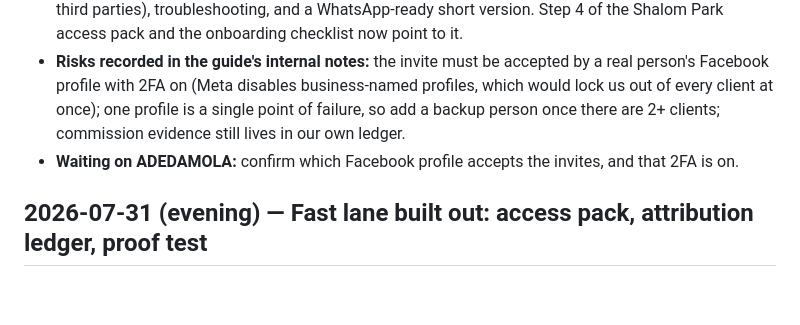
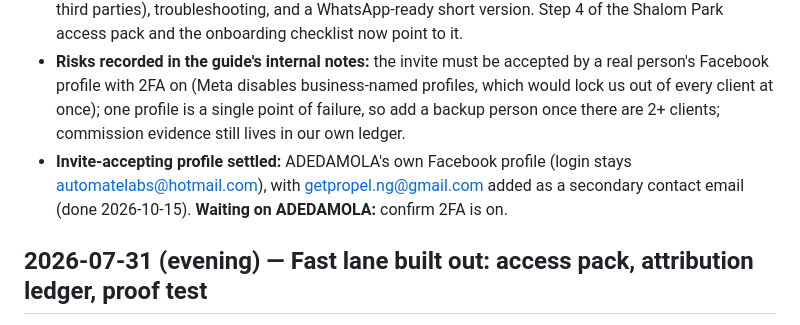
Before and after one commit to aadamola/PROPEL, a Markdown page: CHANGELOG.md, the part around the change. Rendered like a GitHub page; blank space fills up the shorter version.

Commit message:
Changelog: invite-accepting profile settled
Co-Authored-By: Claude Opus 5.5 <noreply@anthropic.com>
Claude-Session: https://claude.ai/code/session_01HaE3qs7C8XxSFs7xx8GJRP

```diff
--- a/CHANGELOG.md
+++ b/CHANGELOG.md
@@ -7,7 +7,7 @@
 - **Decision (ADEDAMOLA): clients invite `getpropel.ng@gmail.com` as a person with full control, not Propel as a Partner.** Reason: Partner access makes every new asset wait on the client sharing it, and that wait was a serious bottleneck. Decided; don't relitigate.
 - **New template: `ops/templates/meta-access-guide.md`.** Plain-language walkthrough: invite the email with full control, switch on Instagram / Page / WhatsApp / ad account (if ads in scope), confirm, how to remove us, a written "we will never" list (remove their admins, touch verification or payment, invite third parties), troubleshooting, and a WhatsApp-ready short version. Step 4 of the Shalom Park access pack and the onboarding checklist now point to it.
 - **Risks recorded in the guide's internal notes:** the invite must be accepted by a real person's Facebook profile with 2FA on (Meta disables business-named profiles, which would lock us out of every client at once); one profile is a single point of failure, so add a backup person once there are 2+ clients; commission evidence still lives in our own ledger.
-- **Waiting on ADEDAMOLA:** confirm which Facebook profile accepts the invites, and that 2FA is on.
+- **Invite-accepting profile settled:** ADEDAMOLA's own Facebook profile (login stays automatelabs@hotmail.com), with getpropel.ng@gmail.com added as a secondary contact email (done 2026-10-15). **Waiting on ADEDAMOLA:** confirm 2FA is on.
 
 ## 2026-07-31 (evening) — Fast lane built out: access pack, attribution ledger, proof test
 
```
